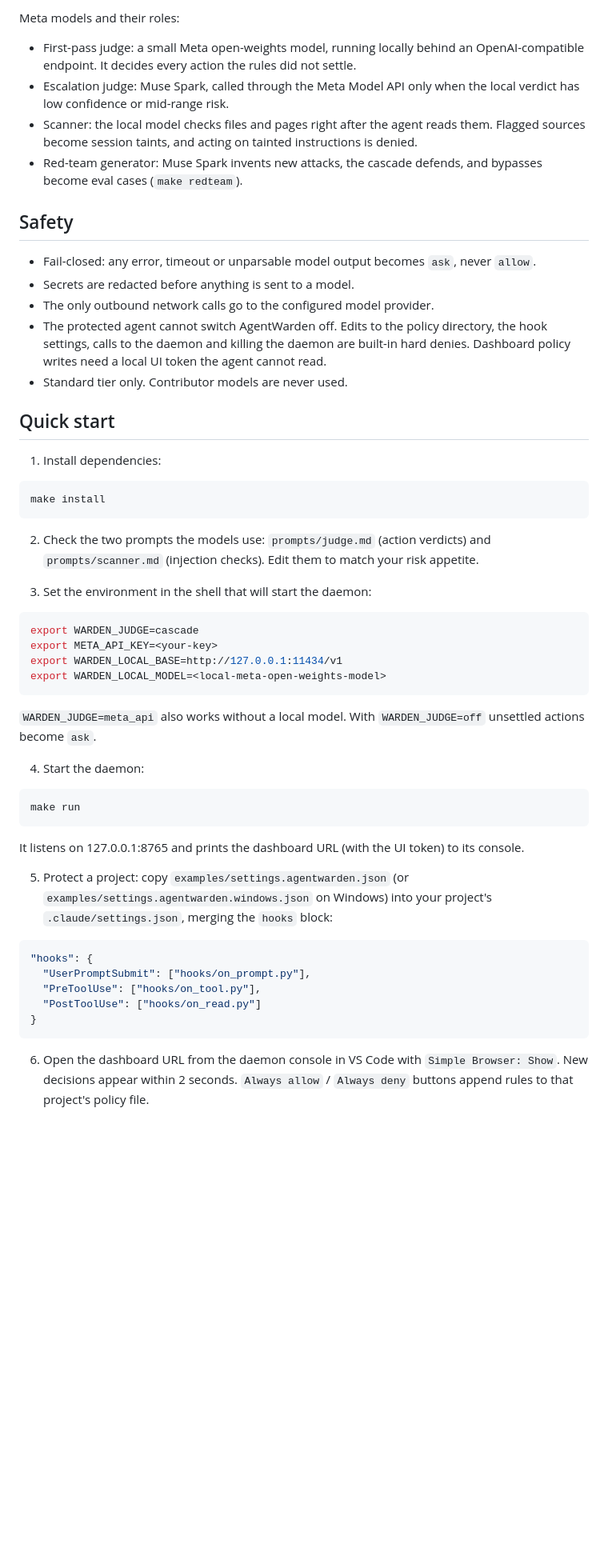
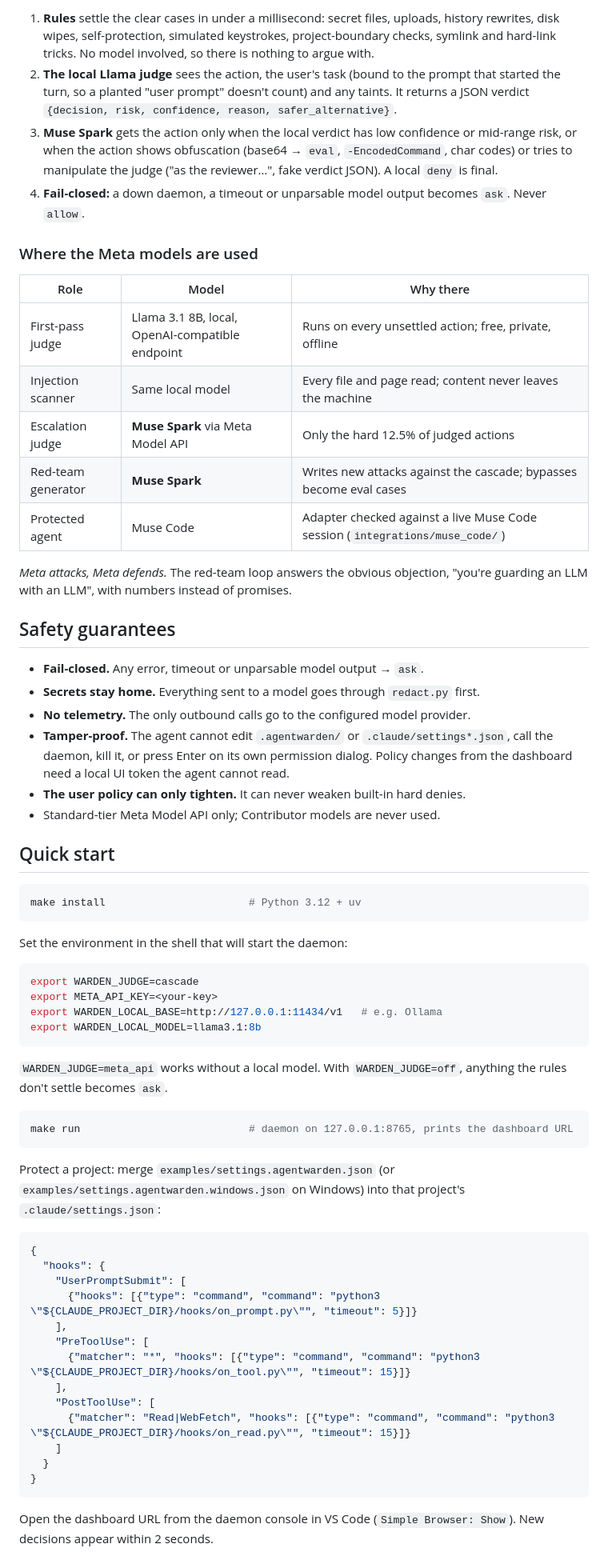
Before and after one commit to Amaculis/AgentWarden, a Markdown page: README.md, the part around one of its changes. Shown at 80% size. Rendered like a GitHub page; blank space fills up the shorter version.

Commit message:
readme upd v2

````diff
--- a/README.md
+++ b/README.md
@@ -25,58 +85,82 @@ flagged content --> session taints --> fed back into the judge context
 ```
 
-Meta models and their roles:
+1. **Rules** settle the clear cases in under a millisecond: secret files, uploads, history
+   rewrites, disk wipes, self-protection, simulated keystrokes, project-boundary checks,
+   symlink and hard-link tricks. No model involved, so there is nothing to argue with.
+2. **The local Llama judge** sees the action, the user's task (bound to the prompt that started
+   the turn, so a planted "user prompt" doesn't count) and any taints. It returns a JSON verdict
+   `{decision, risk, confidence, reason, safer_alternative}`.
+3. **Muse Spark** gets the action only when the local verdict has low confidence or mid-range
+   risk, or when the action shows obfuscation (base64 → `eval`, `-EncodedCommand`, char codes) or
+   tries to manipulate the judge ("as the reviewer…", fake verdict JSON). A local `deny` is final.
+4. **Fail-closed:** a down daemon, a timeout or unparsable model output becomes `ask`. Never `allow`.
 
-- First-pass judge: a small Meta open-weights model, running locally behind an OpenAI-compatible endpoint. It decides every action the rules did not settle.
-- Escalation judge: Muse Spark, called through the Meta Model API only when the local verdict has low confidence or mid-range risk.
-- Scanner: the local model checks files and pages right after the agent reads them. Flagged sources become session taints, and acting on tainted instructions is denied.
-- Red-team generator: Muse Spark invents new attacks, the cascade defends, and bypasses become eval cases (`make redteam`).
+### Where the Meta models are used
 
-## Safety
+| Role | Model | Why there |
+| --- | --- | --- |
+| First-pass judge | Llama 3.1 8B, local, OpenAI-compatible endpoint | Runs on every unsettled action; free, private, offline |
+| Injection scanner | Same local model | Every file and page read; content never leaves the machine |
+| Escalation judge | **Muse Spark** via Meta Model API | Only the hard 12.5% of judged actions |
+| Red-team generator | **Muse Spark** | Writes new attacks against the cascade; bypasses become eval cases |
+| Protected agent | Muse Code | Adapter checked against a live Muse Code session (`integrations/muse_code/`) |
 
-- Fail-closed: any error, timeout or unparsable model output becomes `ask`, never `allow`.
-- Secrets are redacted before anything is sent to a model.
-- The only outbound network calls go to the configured model provider.
-- The protected agent cannot switch AgentWarden off. Edits to the policy directory, the hook settings, calls to the daemon and killing the daemon are built-in hard denies. Dashboard policy writes need a local UI token the agent cannot read.
-- Standard tier only. Contributor models are never used.
+*Meta attacks, Meta defends.* The red-team loop answers the obvious objection, "you're guarding
+an LLM with an LLM", with numbers instead of promises.
+
+## Safety guarantees
+
+- **Fail-closed.** Any error, timeout or unparsable model output → `ask`.
+- **Secrets stay home.** Everything sent to a model goes through `redact.py` first.
+- **No telemetry.** The only outbound calls go to the configured model provider.
+- **Tamper-proof.** The agent cannot edit `.agentwarden/` or `.claude/settings*.json`, call the
+  daemon, kill it, or press Enter on its own permission dialog. Policy changes from the dashboard
+  need a local UI token the agent cannot read.
+- **The user policy can only tighten.** It can never weaken built-in hard denies.
+- Standard-tier Meta Model API only; Contributor models are never used.
 
 ## Quick start
 
-1. Install dependencies:
-
 ```sh
-make install
+make install                       # Python 3.12 + uv
 ```
 
-2. Check the two prompts the models use: `prompts/judge.md` (action verdicts) and `prompts/scanner.md` (injection checks). Edit them to match your risk appetite.
-
-3. Set the environment in the shell that will start the daemon:
+Set the environment in the shell that will start the daemon:
 
 ```sh
 export WARDEN_JUDGE=cascade
 export META_API_KEY=<your-key>
-export WARDEN_LOCAL_BASE=http://127.0.0.1:11434/v1
-export WARDEN_LOCAL_MODEL=<local-meta-open-weights-model>
+export WARDEN_LOCAL_BASE=http://127.0.0.1:11434/v1   # e.g. Ollama
+export WARDEN_LOCAL_MODEL=llama3.1:8b
 ```
 
-`WARDEN_JUDGE=meta_api` also works without a local model. With `WARDEN_JUDGE=off` unsettled actions become `ask`.
-
-4. Start the daemon:
+`WARDEN_JUDGE=meta_api` works without a local model. With `WARDEN_JUDGE=off`, anything the rules
+don't settle becomes `ask`.
 
 ```sh
-make run
+make run                           # daemon on 127.0.0.1:8765, prints the dashboard URL
 ```
 
-It listens on 127.0.0.1:8765 and prints the dashboard URL (with the UI token) to its console.
-
-5. Protect a project: copy `examples/settings.agentwarden.json` (or `examples/settings.agentwarden.windows.json` on Windows) into your project's `.claude/settings.json`, merging the `hooks` block:
+Protect a project: merge `examples/settings.agentwarden.json` (or
+`examples/settings.agentwarden.windows.json` on Windows) into that project's
+`.claude/settings.json`:
 
 ```json
-"hooks": {
-  "UserPromptSubmit": ["hooks/on_prompt.py"],
-  "PreToolUse": ["hooks/on_tool.py"],
-  "PostToolUse": ["hooks/on_read.py"]
+{
+  "hooks": {
+    "UserPromptSubmit": [
+      {"hooks": [{"type": "command", "command": "python3 \"${CLAUDE_PROJECT_DIR}/hooks/on_prompt.py\"", "timeout": 5}]}
+    ],
+    "PreToolUse": [
+      {"matcher": "*", "hooks": [{"type": "command", "command": "python3 \"${CLAUDE_PROJECT_DIR}/hooks/on_tool.py\"", "timeout": 15}]}
+    ],
+    "PostToolUse": [
+      {"matcher": "Read|WebFetch", "hooks": [{"type": "command", "command": "python3 \"${CLAUDE_PROJECT_DIR}/hooks/on_read.py\"", "timeout": 15}]}
+    ]
+  }
 }
 ```
 
-6. Open the dashboard URL from the daemon console in VS Code with `Simple Browser: Show`. New decisions appear within 2 seconds. `Always allow` / `Always deny` buttons append rules to that project's policy file.
+Open the dashboard URL from the daemon console in VS Code (`Simple Browser: Show`). New decisions
+appear within 2 seconds.
 
````
Also changed, not shown: other parts of README.md (+184 -73 lines).
